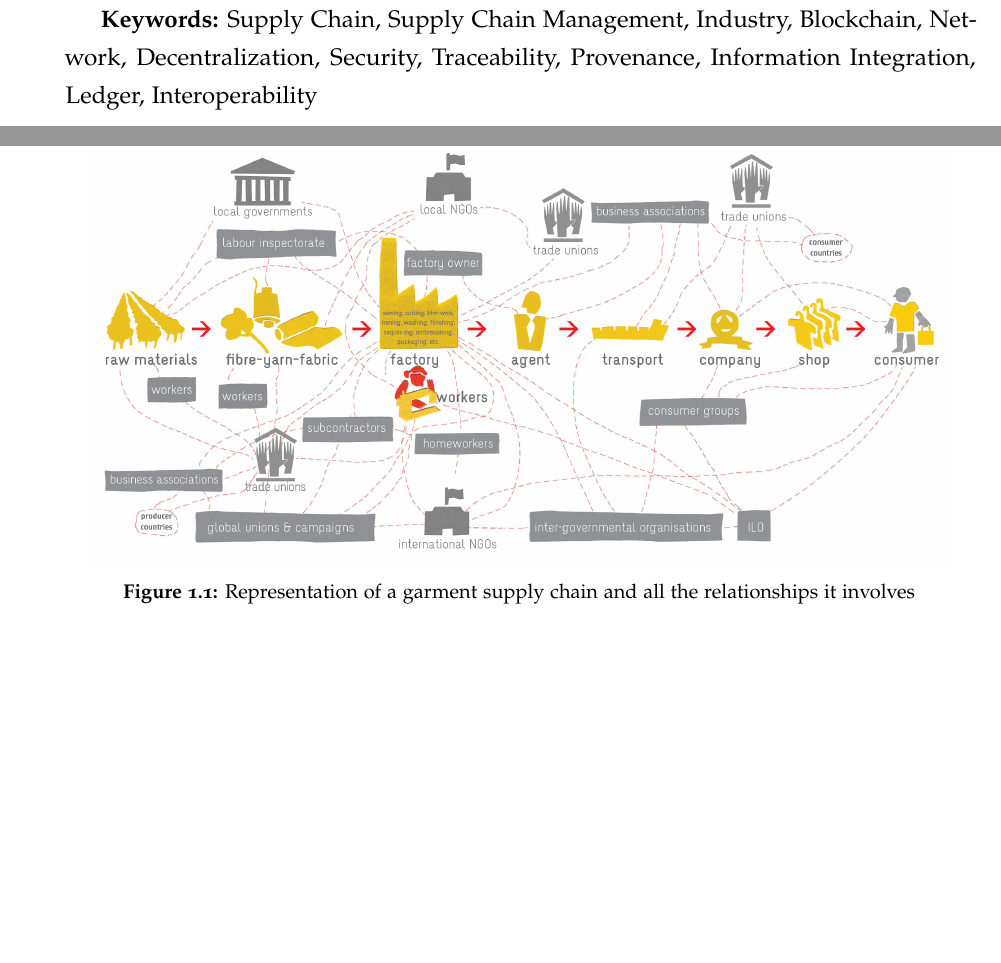
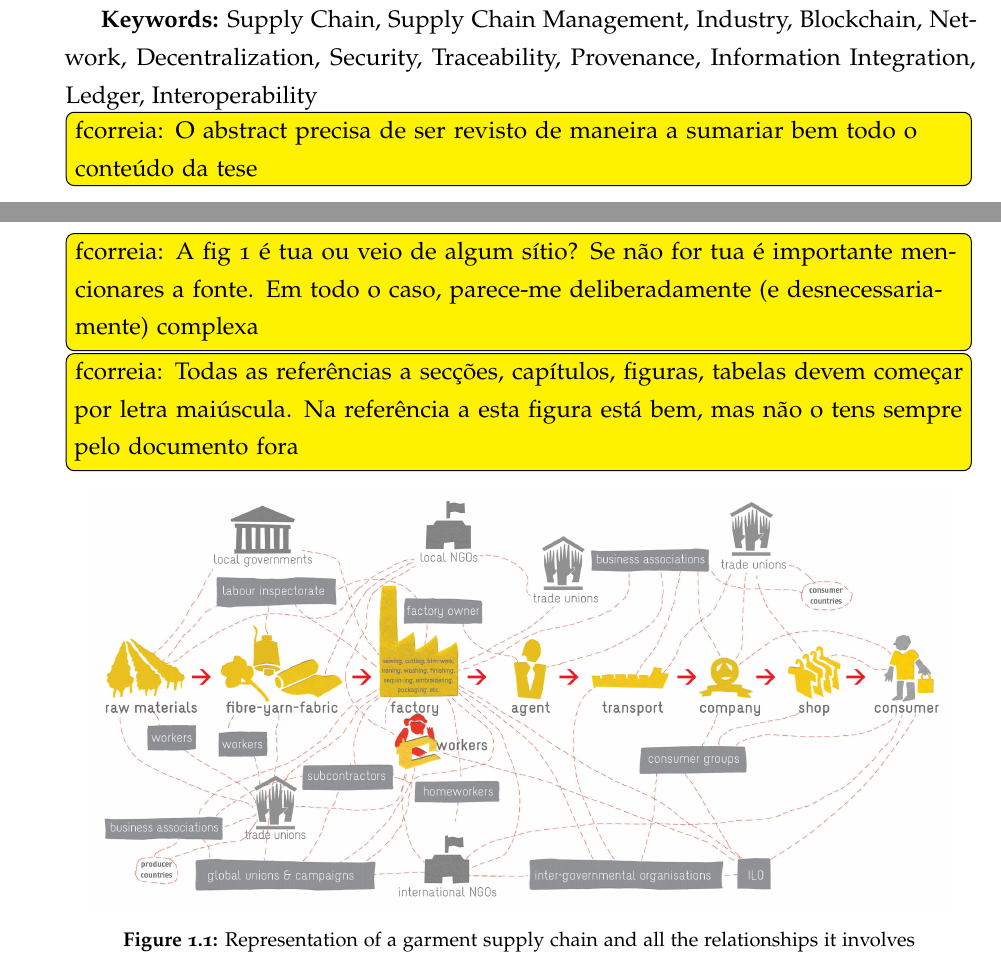
Before and after one commit to coletiv/supplychain-composer-thesis, a LaTeX thesis (thesis.tex, which reads 00-abstract.tex, introduction.tex): two parts of pages 6 and 16 of 105, joined at a grey line, cut so that both start at the same text, the shorter picture padded with empty space. Compiled offline with pdfLaTeX.

Commit message:
Comments to the abstract and intro

```diff
--- a/00-abstract.tex
+++ b/00-abstract.tex
@@ -17,6 +17,8 @@ The improvements that it could bring are, however, not limited to the problems d
 
 \textbf{Keywords:} Supply Chain, Supply Chain Management, Industry, Blockchain, Network, Decentralization, Security, Traceability, Provenance, Information Integration, Ledger, Interoperability
 
+\todo{fcorreia: O abstract precisa de ser revisto de maneira a sumariar bem todo o conteúdo da tese}
+
 
 %\chapter{Resumo}
 %Tradução PT do abstract
--- a/introduction.tex
+++ b/introduction.tex
@@ -25,6 +25,9 @@ Consumer demand is growing more than ever, and with it, concerns are raised as t
 \section{Supply Chains}
 \label{supply_chains}
 \textbf{Supply Chains} can be found, in some form, in nearly every business, spanning many different areas of operation. Traditionally, a supply chain encompasses all the processes and activities that lead from the initial raw materials to the final finished product, as well as all the functions and services within and outside a company. A supply chain can also be defined as the network of entities through which material flows. These entities can be identified as suppliers, carriers, manufacturing sites, distribution centers, retailers, and customers \cite{Lummus2014}. Naturally, with the upstream and downstream flow of these materials and resources, comes a lot of information on them and on the processes, people and organizations they are associated with. Realistically, the  flow is not always arborescent, as there are many considerations to be taken and decisions to be made. Supply chains have multiple end products with shared components, facilities and capacities \cite{Ganeshan1995}. As a consequence, the paths taken by the resources and information are not straightforward, but interlace, diverge and converge at different points, go back and forth, as exemplified in Figure \ref{fig:supplychain_complexity}.
+
+\todo{fcorreia: A fig 1 é tua ou veio de algum sítio? Se não for tua é importante mencionares a fonte. Em todo o caso, parece-me deliberadamente (e desnecessariamente) complexa}
+\todo{fcorreia: Todas as referências a secções, capítulos, figuras, tabelas devem começar por letra maiúscula. Na referência a esta figura está bem, mas não o tens sempre pelo documento fora}
 
 \begin{figure}[ht]
 \centering
```
Also changed, not shown: introduction.tex (3 more changed lines).
